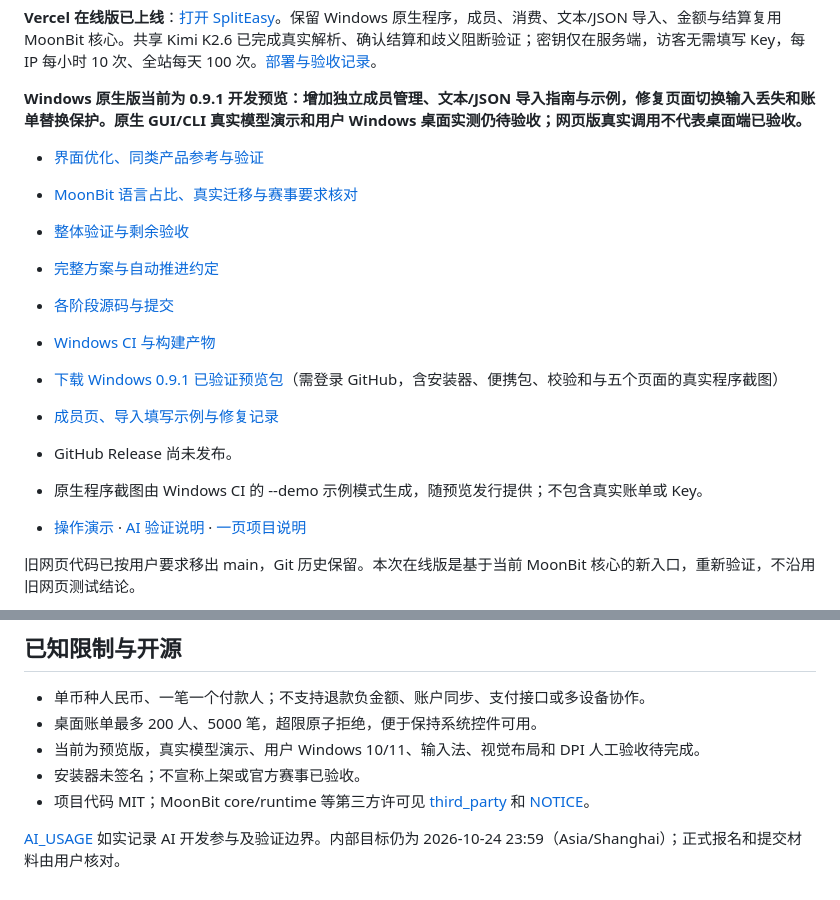
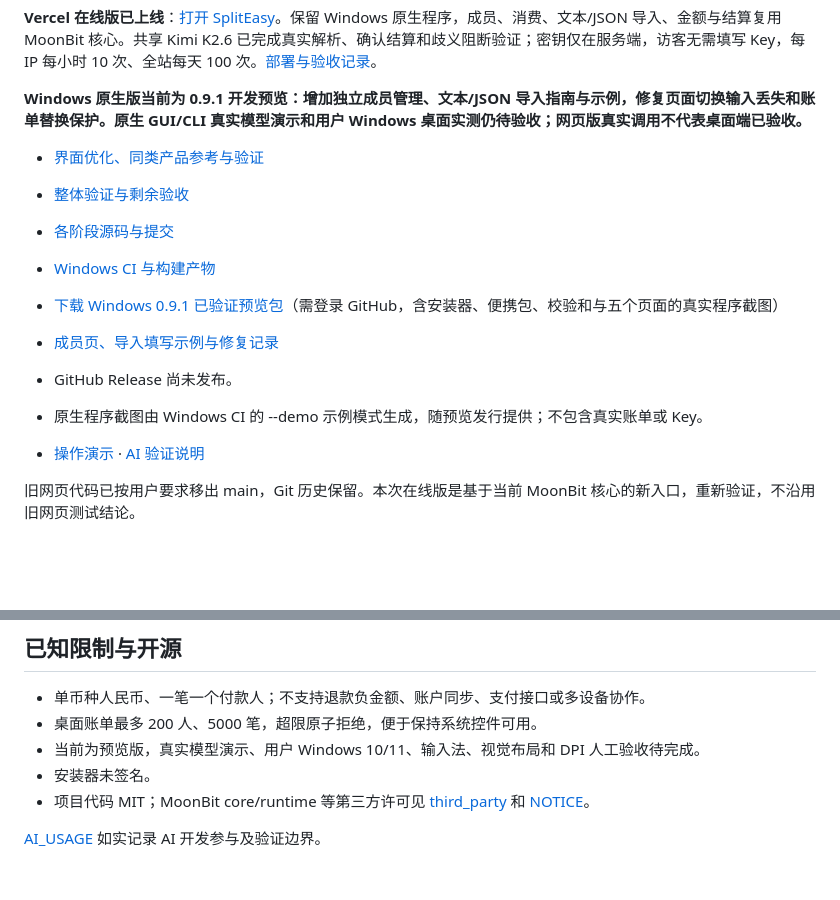
Before and after one commit to William206920/Splict-easy, a Markdown page: README.md, 2 parts joined by grey strips. GitHub-like rendering; blank space fills up the shorter version.

Commit message:
docs: remove competition and internal submission details from README

```diff
--- a/README.md
+++ b/README.md
@@ -7,17 +7,15 @@ MoonBit Native + Windows 原生控件，MIT 开源。平均与按实际金额消
 **Windows 原生版当前为 0.9.1 开发预览：增加独立成员管理、文本/JSON 导入指南与示例，修复页面切换输入丢失和账单替换保护。原生 GUI/CLI 真实模型演示和用户 Windows 桌面实测仍待验收；网页版真实调用不代表桌面端已验收。**
 
 - [界面优化、同类产品参考与验证](docs/UI_REDESIGN.md)
-- [MoonBit 语言占比、真实迁移与赛事要求核对](docs/LANGUAGE_AUDIT.md)
 
 - [整体验证与剩余验收](docs/VERIFY_CURRENT.md)
-- [完整方案与自动推进约定](docs/PROJECT_PLAN.md)
 - [各阶段源码与提交](../../commits/main)
 - [Windows CI 与构建产物](../../actions/workflows/native-windows.yml)
 - [下载 Windows 0.9.1 已验证预览包](https://github.com/William206920/Splict-easy/actions/runs/38855867925/artifacts/12027202151)（需登录 GitHub，含安装器、便携包、校验和与五个页面的真实程序截图）
 - [成员页、导入填写示例与修复记录](docs/MEMBERS_IMPORT_FIX.md)
 - GitHub Release 尚未发布。
 - 原生程序截图由 Windows CI 的 --demo 示例模式生成，随预览发行提供；不包含真实账单或 Key。
-- [操作演示](docs/demo.md) · [AI 验证说明](docs/AI_DEMO.md) · [一页项目说明](docs/PROJECT_ONE_PAGE.md)
+- [操作演示](docs/demo.md) · [AI 验证说明](docs/AI_DEMO.md)
 
 旧网页代码已按用户要求移出 main，Git 历史保留。本次在线版是基于当前 MoonBit 核心的新入口，重新验证，不沿用旧网页测试结论。
 
@@ -143,7 +141,7 @@ Windows CI 还运行真实控件操作、UTF-8 原子文件、CLI 黄金、HTTP
 - 单币种人民币、一笔一个付款人；不支持退款负金额、账户同步、支付接口或多设备协作。
 - 桌面账单最多 200 人、5000 笔，超限原子拒绝，便于保持系统控件可用。
 - 当前为预览版，真实模型演示、用户 Windows 10/11、输入法、视觉布局和 DPI 人工验收待完成。
-- 安装器未签名；不宣称上架或官方赛事已验收。
+- 安装器未签名。
 - 项目代码 MIT；MoonBit core/runtime 等第三方许可见 [third_party](third_party) 和 [NOTICE](NOTICE.md)。
 
-[AI_USAGE](AI_USAGE.md) 如实记录 AI 开发参与及验证边界。内部目标仍为 2026-10-24 23:59（Asia/Shanghai）；正式报名和提交材料由用户核对。
+[AI_USAGE](AI_USAGE.md) 如实记录 AI 开发参与及验证边界。
```
